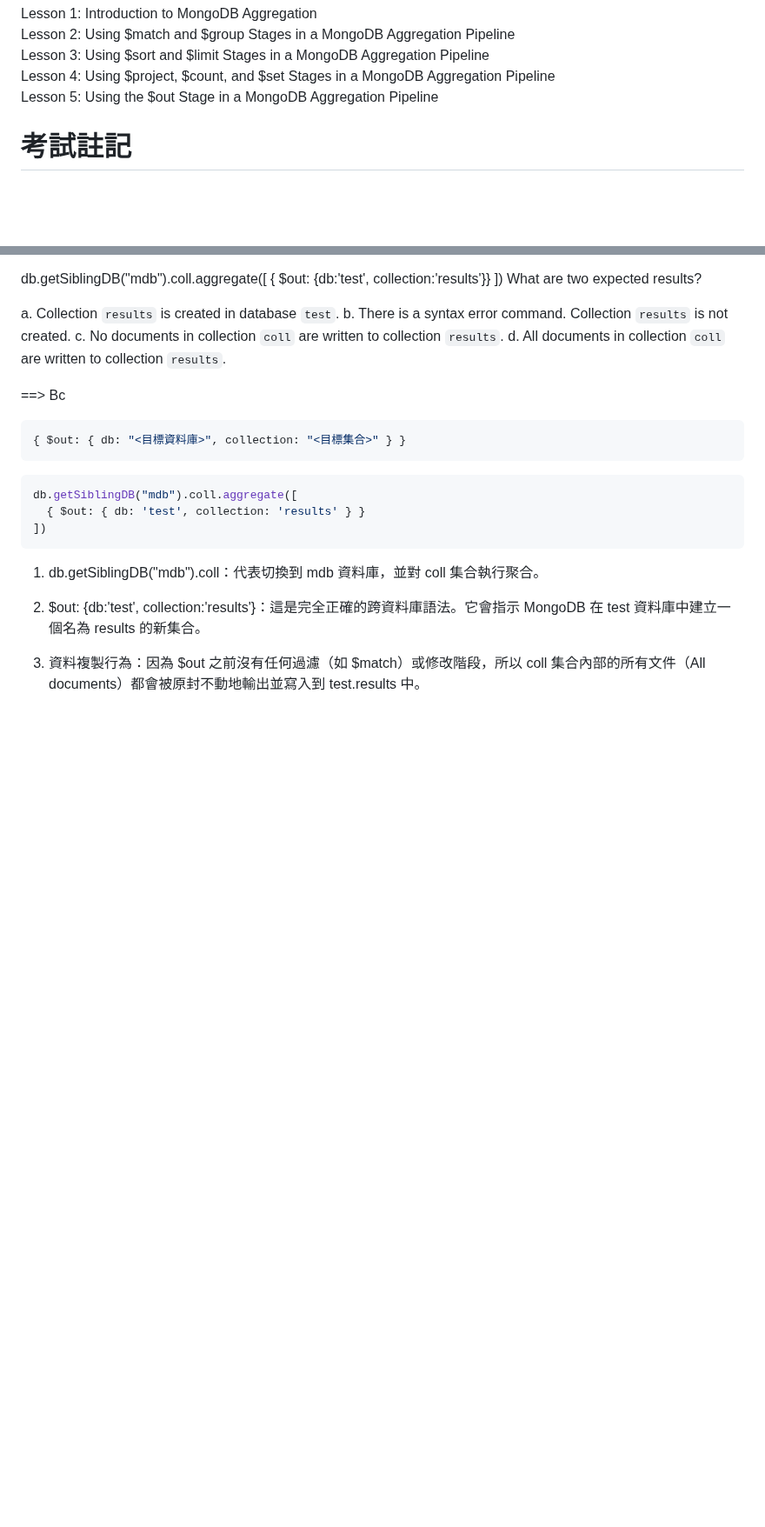
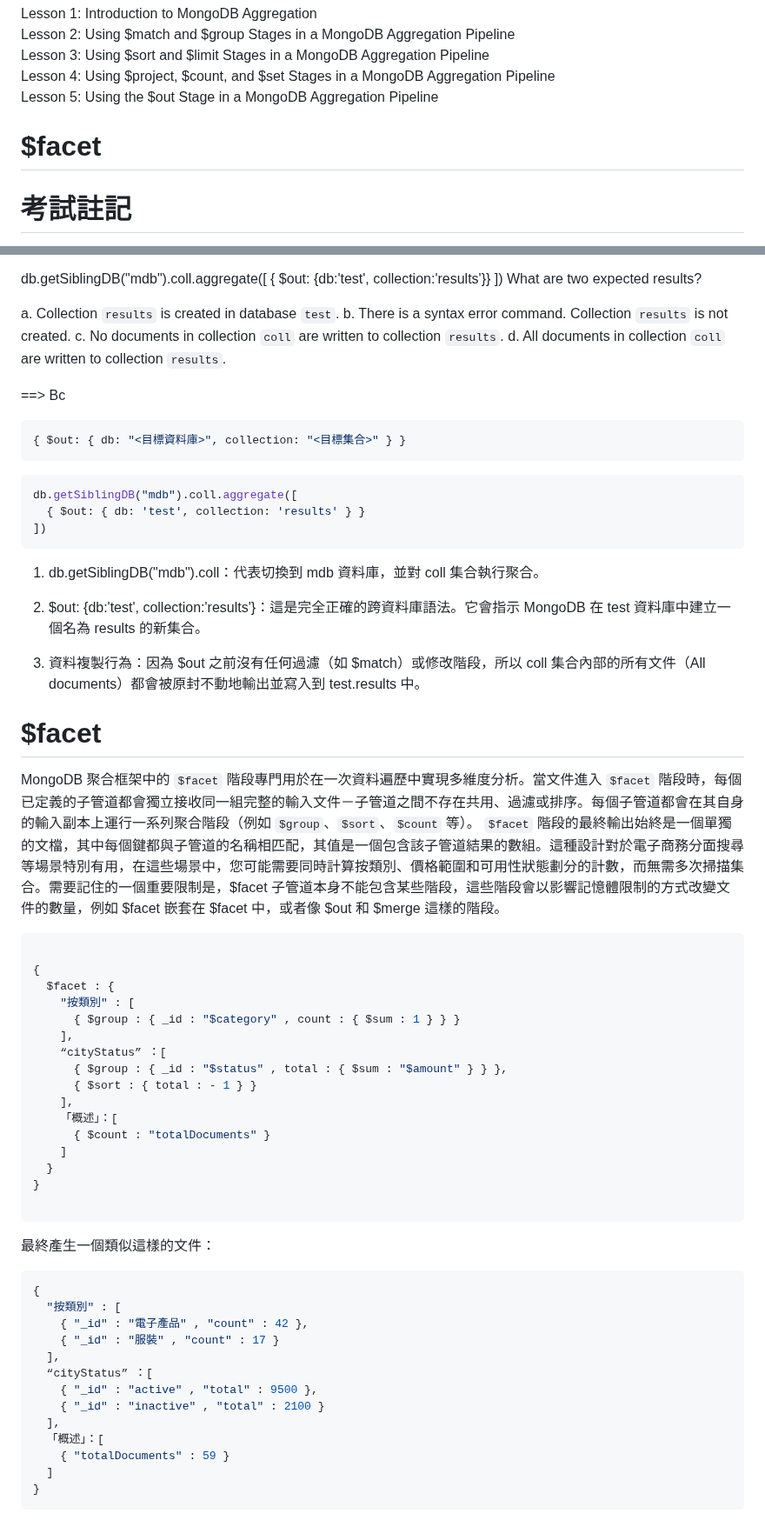
Before and after one commit to mccodes320/mccodes320.github.io, a Markdown page: Aggregation.md, 2 parts joined by grey strips. Shown at 87% size. GitHub-like rendering; blank space fills up the shorter version.

````diff
--- a/C100DEV_MongoDB Aggregation.md
+++ b/Aggregation.md
@@ -3,6 +3,7 @@ Lesson 2: Using $match and $group Stages in a MongoDB Aggregation Pipeline
 Lesson 3: Using $sort and $limit Stages in a MongoDB Aggregation Pipeline
 Lesson 4: Using $project, $count, and $set Stages in a MongoDB Aggregation Pipeline
 Lesson 5: Using the $out Stage in a MongoDB Aggregation Pipeline
+# $facet
 
 # 考試註記
 1. $match、$group、$sort 三者的順序 ESR, 即便pipleline順序不同系統還是會依照ESR執行
@@ -845,3 +846,48 @@ db.getSiblingDB("mdb").coll.aggregate([
 2. $out: {db:'test', collection:'results'}：這是完全正確的跨資料庫語法。它會指示 MongoDB 在 test 資料庫中建立一個名為 results 的新集合。
 
 3. 資料複製行為：因為 $out 之前沒有任何過濾（如 $match）或修改階段，所以 coll 集合內部的所有文件（All documents）都會被原封不動地輸出並寫入到 test.results 中。
+
+
+
+
+# $facet
+
+
+MongoDB 聚合框架中的 `$facet` 階段專門用於在一次資料遍歷中實現多維度分析。當文件進入 `$facet` 階段時，每個已定義的子管道都會獨立接收同一組完整的輸入文件－子管道之間不存在共用、過濾或排序。每個子管道都會在其自身的輸入副本上運行一系列聚合階段（例如 `$group`、`$sort`、`$count` 等）。 `$facet` 階段的最終輸出始終是一個單獨的文檔，其中每個鍵都與子管道的名稱相匹配，其值是一個包含該子管道結果的數組。這種設計對於電子商務分面搜尋等場景特別有用，在這些場景中，您可能需要同時計算按類別、價格範圍和可用性狀態劃分的計數，而無需多次掃描集合。需要記住的一個重要限制是，$facet 子管道本身不能包含某些階段，這些階段會以影響記憶體限制的方式改變文件的數量，例如 $facet 嵌套在 $facet 中，或者像 $out 和 $merge 這樣的階段。
+
+```json
+
+{
+  $facet : {
+    "按類別" : [
+      { $group : { _id : "$category" , count : { $sum : 1 } } }
+    ],
+    “cityStatus” ：[
+      { $group : { _id : "$status" , total : { $sum : "$amount" } } },
+      { $sort : { total : - 1 } }
+    ],
+    「概述」：[
+      { $count : "totalDocuments" }
+    ]
+  }
+}
+
+```
+
+最終產生一個類似這樣的文件：
+
+```json
+{
+  "按類別" : [
+    { "_id" : "電子產品" , "count" : 42 },
+    { "_id" : "服裝" , "count" : 17 }
+  ],
+  “cityStatus” ：[
+    { "_id" : "active" , "total" : 9500 },
+    { "_id" : "inactive" , "total" : 2100 }
+  ],
+  「概述」：[
+    { "totalDocuments" : 59 }
+  ]
+}
+```
````
